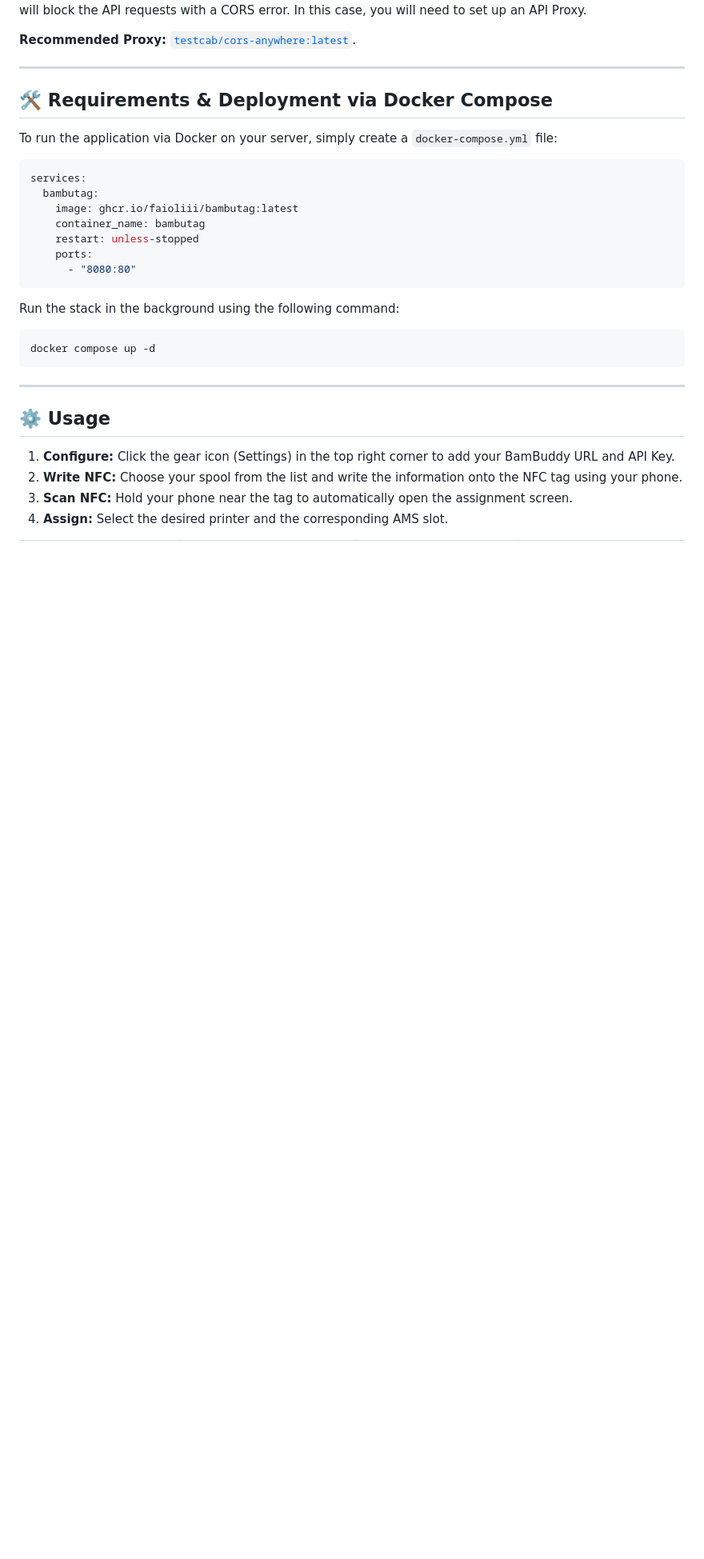
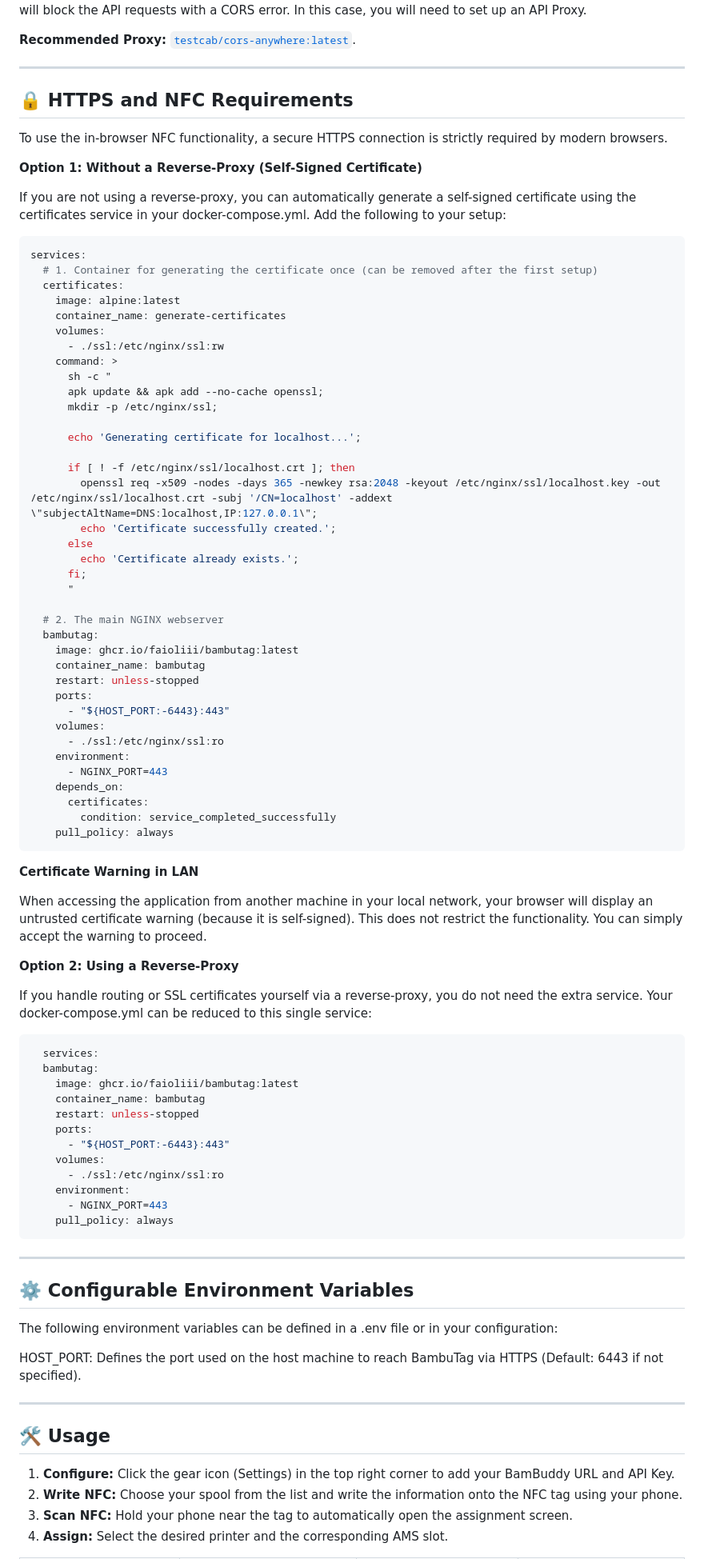
Before and after one commit to Faioliii/BambuTag, a Markdown page: README.md, the part around the change. Shown at 80% size. Rendered like a GitHub page; blank space fills up the shorter version.

Commit message:
Revise README for HTTPS and NFC setup instructions
Updated README to include HTTPS and NFC requirements, self-signed certificate generation, and configurable environment variables.

````diff
--- a/README.md
+++ b/README.md
@@ -30,28 +30,92 @@ If your BambuTag and BamBuddy instances are not hosted under the exact same doma
 
 ---
 
-## 🛠️ Requirements & Deployment via Docker Compose
+## 🔒 HTTPS and NFC Requirements
 
-To run the application via Docker on your server, simply create a `docker-compose.yml` file:
+To use the in-browser NFC functionality, a secure HTTPS connection is strictly required by modern browsers.
+
+
+**Option 1: Without a Reverse-Proxy (Self-Signed Certificate)**
+
+
+If you are not using a reverse-proxy, you can automatically generate a self-signed certificate using the certificates service in your docker-compose.yml. Add the following to your setup:
 
 ```yaml
 services:
+  # 1. Container for generating the certificate once (can be removed after the first setup)
+  certificates:
+    image: alpine:latest
+    container_name: generate-certificates
+    volumes:
+      - ./ssl:/etc/nginx/ssl:rw
+    command: >
+      sh -c "
+      apk update && apk add --no-cache openssl;
+      mkdir -p /etc/nginx/ssl;
+
+      echo 'Generating certificate for localhost...';
+
+      if [ ! -f /etc/nginx/ssl/localhost.crt ]; then
+        openssl req -x509 -nodes -days 365 -newkey rsa:2048 -keyout /etc/nginx/ssl/localhost.key -out /etc/nginx/ssl/localhost.crt -subj '/CN=localhost' -addext \"subjectAltName=DNS:localhost,IP:127.0.0.1\";
+        echo 'Certificate successfully created.';
+      else
+        echo 'Certificate already exists.';
+      fi;
+      "
+
+  # 2. The main NGINX webserver
   bambutag:
     image: ghcr.io/faioliii/bambutag:latest
     container_name: bambutag
     restart: unless-stopped
     ports:
-      - "8080:80"
+      - "${HOST_PORT:-6443}:443"
+    volumes:
+      - ./ssl:/etc/nginx/ssl:ro
+    environment:
+      - NGINX_PORT=443
+    depends_on:
+      certificates:
+        condition: service_completed_successfully
+    pull_policy: always
 ```
 
-Run the stack in the background using the following command:
-```bash
-docker compose up -d
+**Certificate Warning in LAN**
+
+When accessing the application from another machine in your local network, your browser will display an untrusted certificate warning (because it is self-signed). This does not restrict the functionality. You can simply accept the warning to proceed.
+
+
+**Option 2: Using a Reverse-Proxy**
+
+
+If you handle routing or SSL certificates yourself via a reverse-proxy, you do not need the extra service. Your docker-compose.yml can be reduced to this single service:
+
+```yaml
+  services:
+  bambutag:
+    image: ghcr.io/faioliii/bambutag:latest
+    container_name: bambutag
+    restart: unless-stopped
+    ports:
+      - "${HOST_PORT:-6443}:443"
+    volumes:
+      - ./ssl:/etc/nginx/ssl:ro
+    environment:
+      - NGINX_PORT=443
+    pull_policy: always
 ```
 
 ---
 
-## ⚙️ Usage
+## ⚙️ Configurable Environment Variables
+
+The following environment variables can be defined in a .env file or in your configuration:
+
+HOST_PORT: Defines the port used on the host machine to reach BambuTag via HTTPS (Default: 6443 if not specified).
+
+---
+
+## 🛠️ Usage
 
 1. **Configure:** Click the gear icon (Settings) in the top right corner to add your BamBuddy URL and API Key.
 2. **Write NFC:** Choose your spool from the list and write the information onto the NFC tag using your phone.
````
